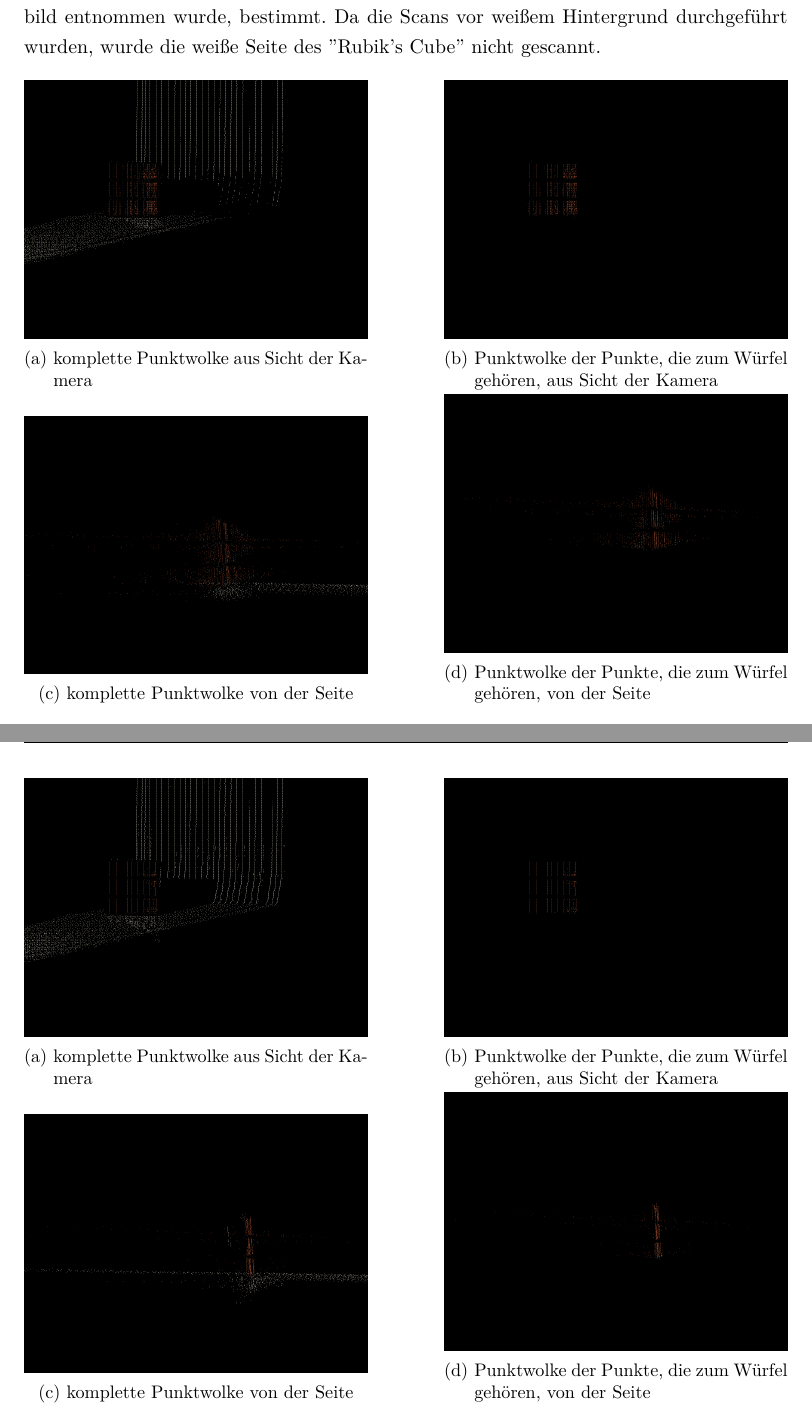
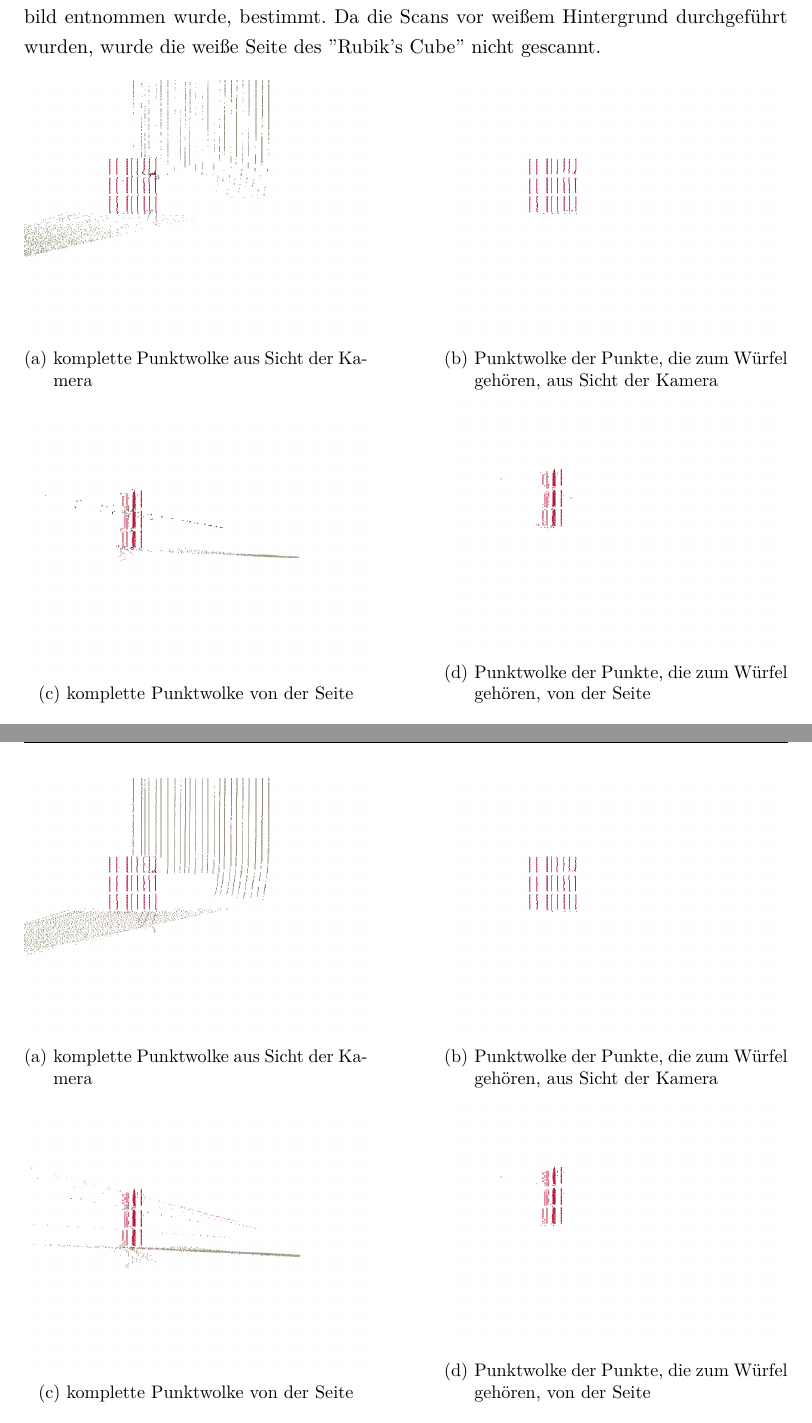
Before and after one commit to Gerold31/Streifenprojektion, a LaTeX document (ausarbeitung/Streifenprojektion.tex): two parts of pages 16 and 17 of 23, joined at a grey line, cut so that both start at the same text. Compiled offline with pdfLaTeX.

Commit message:
Improve some more images

```diff
--- a/ausarbeitung/Streifenprojektion.tex
+++ b/ausarbeitung/Streifenprojektion.tex
@@ -445,21 +445,21 @@ Im Folgenden werden verschiedene Seiten eines ''Rubik's Cube'' auf verschiedene
 \begin{figure}[H]
 	\centering
 	\begin{subfigure}{0.45\textwidth}
-		\includegraphics[width=\textwidth]{includes/diff_orange_300_cam.png}
+		\includegraphics[width=\textwidth]{includes/diff_red_cam.png}
 		\caption{komplette Punktwolke aus Sicht der Kamera}
 	\end{subfigure}
 	\hfill
 	\begin{subfigure}{0.45\textwidth}
-		\includegraphics[width=\textwidth]{includes/diff_only_orange_300_cam.png}
+		\includegraphics[width=\textwidth]{includes/diff_only_red_cam.png}
 		\caption{Punktwolke der Punkte, die zum Würfel gehören, aus Sicht der Kamera}
 	\end{subfigure}
 	\begin{subfigure}{0.45\textwidth}
-		\includegraphics[width=\textwidth]{includes/diff_orange_300_pos1.png}
+		\includegraphics[width=\textwidth]{includes/diff_red_pos1.png}
 		\caption{komplette Punktwolke von der Seite}
 	\end{subfigure}
 	\hfill
 	\begin{subfigure}{0.45\textwidth}
-		\includegraphics[width=\textwidth]{includes/diff_only_orange_300_pos1.png}
+		\includegraphics[width=\textwidth]{includes/diff_only_red_pos1.png}
 		\caption{Punktwolke der Punkte, die zum Würfel gehören, von der Seite}
 	\end{subfigure}
 	\caption{Punktwolken eines Scans mit diff-Linienerkennung der Orangen Seite des ''Rubic's Cube'' in 300mm Entfernung}
@@ -468,21 +468,21 @@ Im Folgenden werden verschiedene Seiten eines ''Rubik's Cube'' auf verschiedene
 \begin{figure}[H]
 	\centering
 	\begin{subfigure}{0.45\textwidth}
-		\includegraphics[width=\textwidth]{includes/free_orange_300_cam.png}
+		\includegraphics[width=\textwidth]{includes/free_red_cam.png}
 		\caption{komplette Punktwolke aus Sicht der Kamera}
 	\end{subfigure}
 	\hfill
 	\begin{subfigure}{0.45\textwidth}
-		\includegraphics[width=\textwidth]{includes/free_only_orange_300_cam.png}
+		\includegraphics[width=\textwidth]{includes/free_only_red_cam.png}
 		\caption{Punktwolke der Punkte, die zum Würfel gehören, aus Sicht der Kamera}
 	\end{subfigure}
 	\begin{subfigure}{0.45\textwidth}
-		\includegraphics[width=\textwidth]{includes/free_orange_300_pos1.png}
+		\includegraphics[width=\textwidth]{includes/free_red_pos1.png}
 		\caption{komplette Punktwolke von der Seite}
 	\end{subfigure}
 	\hfill
 	\begin{subfigure}{0.45\textwidth}
-		\includegraphics[width=\textwidth]{includes/free_only_orange_300_pos1.png}
+		\includegraphics[width=\textwidth]{includes/free_only_red_pos1.png}
 		\caption{Punktwolke der Punkte, die zum Würfel gehören, von der Seite}
 	\end{subfigure}
 	\caption{Punktwolken eines Scans mit free-Linienerkennung der Orangen Seite des ''Rubic's Cube'' in 300mm Entfernung}
```
Also changed, not shown: ausarbeitung/includes/diff_only_red_cam.png (added), ausarbeitung/includes/diff_only_red_pos1.png (added), ausarbeitung/includes/diff_red_cam.png (added), ausarbeitung/includes/diff_red_pos1.png (added), ausarbeitung/includes/free_only_red_cam.png (added), ausarbeitung/includes/free_only_red_pos1.png (added), ausarbeitung/includes/free_red_cam.png (added), ausarbeitung/includes/free_red_pos1.png (added).
